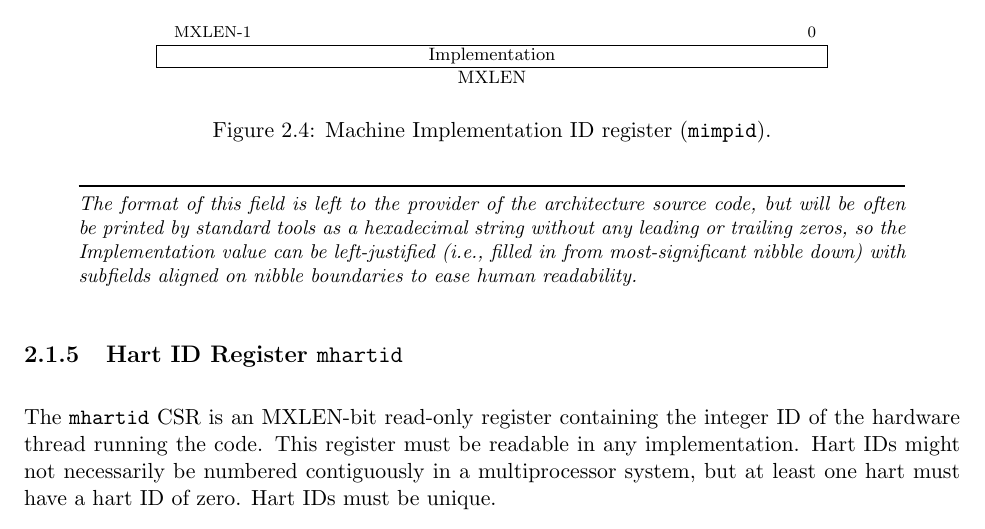
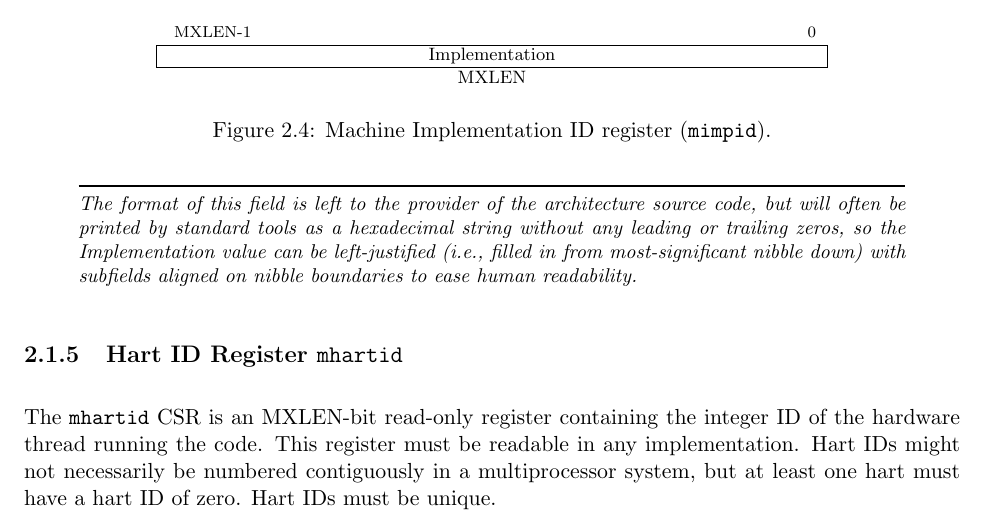
Before and after one commit to riscv/riscv-isa-manual, a LaTeX thesis (src/riscv-privileged.tex, which reads src/machine.tex): part of page 29 of 103, cut so that both start at the same text. Compiled offline with pdfLaTeX.

Commit message:
Minor grammar fix

```diff
--- a/src/machine.tex
+++ b/src/machine.tex
@@ -313,7 +313,7 @@ MXLEN \\
 
 \begin{commentary}
 The format of this field is left to the provider of the architecture
-source code, but will be often be printed by standard tools as a
+source code, but will often be printed by standard tools as a
 hexadecimal string without any leading or trailing zeros, so the
 Implementation value can be left-justified (i.e., filled in from
 most-significant nibble down) with subfields aligned on nibble
```
